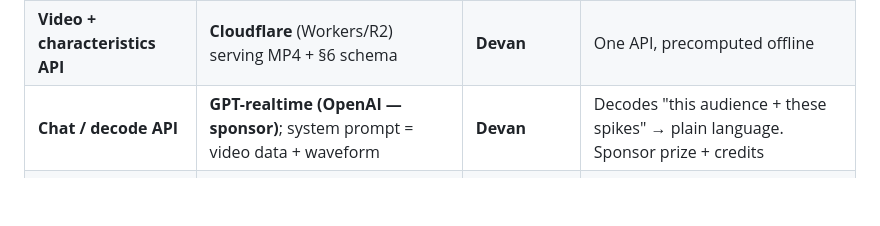
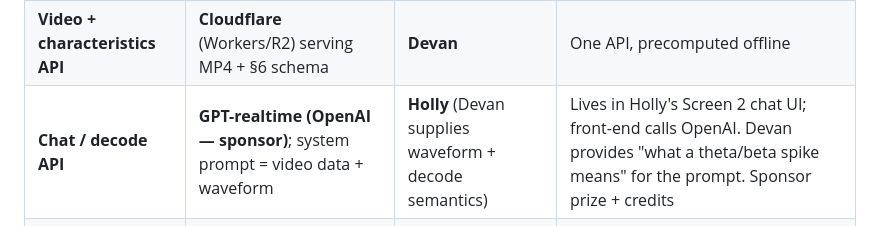
Before and after one commit to Bobthe3/ychackaton626, a Markdown page: PRD.md, the part around the change. Rendered like a GitHub page; blank space fills up the shorter version.

Commit message:
Reassign chat/decode API to Holly
Chat/decode API moves Devan -> Holly: it lives in Holly's Screen 2 chat
UI and the front-end calls OpenAI directly. Devan supplies the waveform
data and theta/beta decode semantics for the system prompt.

Co-Authored-By: Claude Opus 4.8 (1M context) <noreply@anthropic.com>

```diff
--- a/PRD.md
+++ b/PRD.md
@@ -173,7 +173,7 @@ to see *why* → feature walkthrough → **judge interaction** (Aaron/Sarah wear
 | **Live waveform** | uPlot or raw `<canvas>` over **WebSocket** | Holly (Devan feeds it) | Smooth high-frequency stream |
 | **EEG bridge** | Python + OpenBCI / BrainFlow SDK → **WebSocket** | **Devan** | EEG SDKs are Python; computes theta/beta + interest_score |
 | **Video + characteristics API** | **Cloudflare** (Workers/R2) serving MP4 + §6 schema | **Devan** | One API, precomputed offline |
-| **Chat / decode API** | **GPT-realtime (OpenAI — sponsor)**; system prompt = video data + waveform | **Devan** | Decodes "this audience + these spikes" → plain language. Sponsor prize + credits |
+| **Chat / decode API** | **GPT-realtime (OpenAI — sponsor)**; system prompt = video data + waveform | **Holly** (Devan supplies waveform + decode semantics) | Lives in Holly's Screen 2 chat UI; front-end calls OpenAI. Devan provides "what a theta/beta spike means" for the prompt. Sponsor prize + credits |
 | **Model: video → waveform** | Fine-tune on requested dataset **if it arrives**, else simulate | **Devan** | Demo-grade; see §10 |
 | **Color profile extraction** | ffmpeg + simple avg-color-per-scene script | Devan (Holly renders) | Cheap, visually striking |
 | **Deploy** | Vercel (UI) + small box/Render (Python EEG server runs local on demo machine) | Devan | Demo URLs; EEG must be local to the headset |
```
